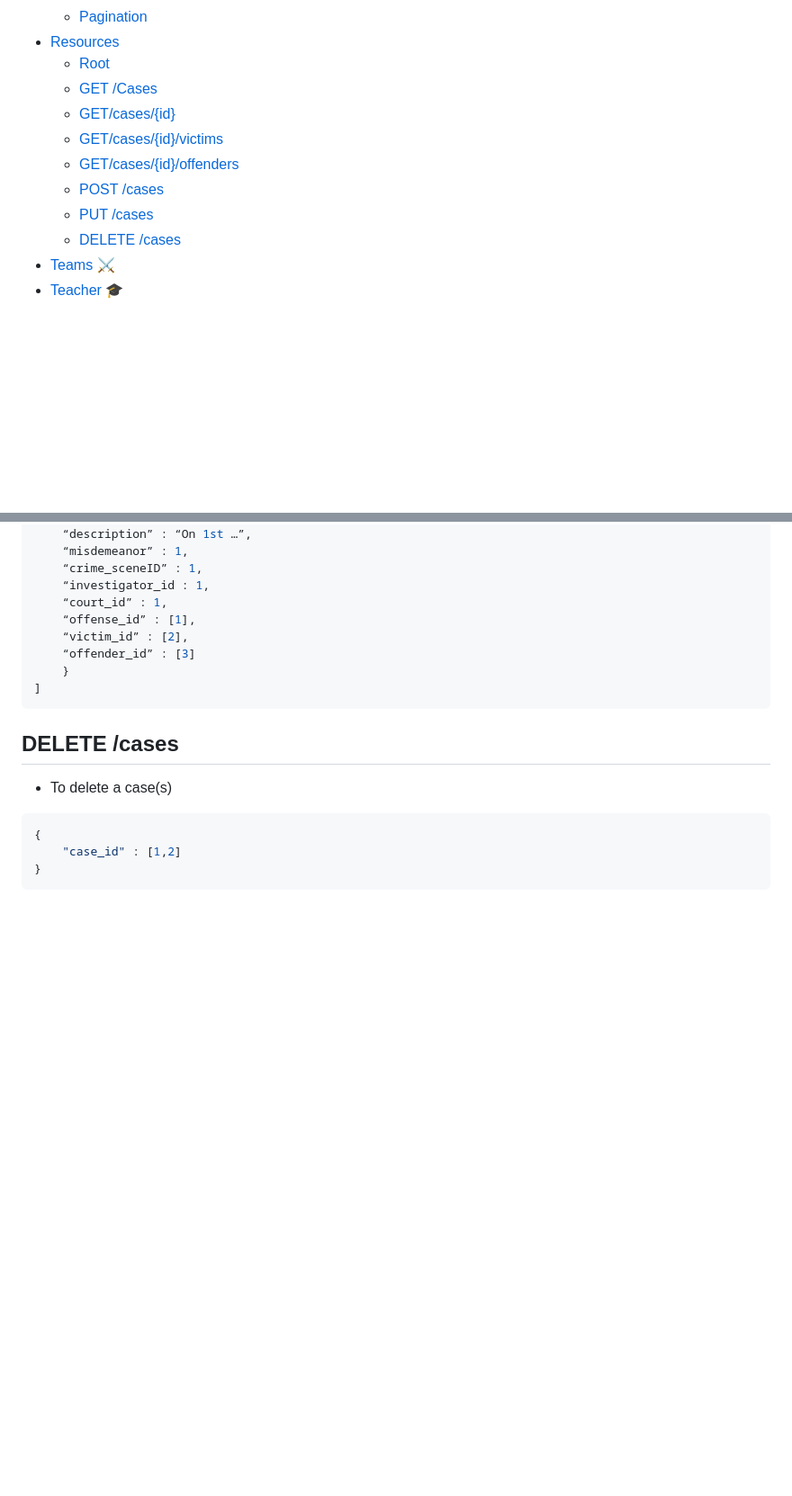
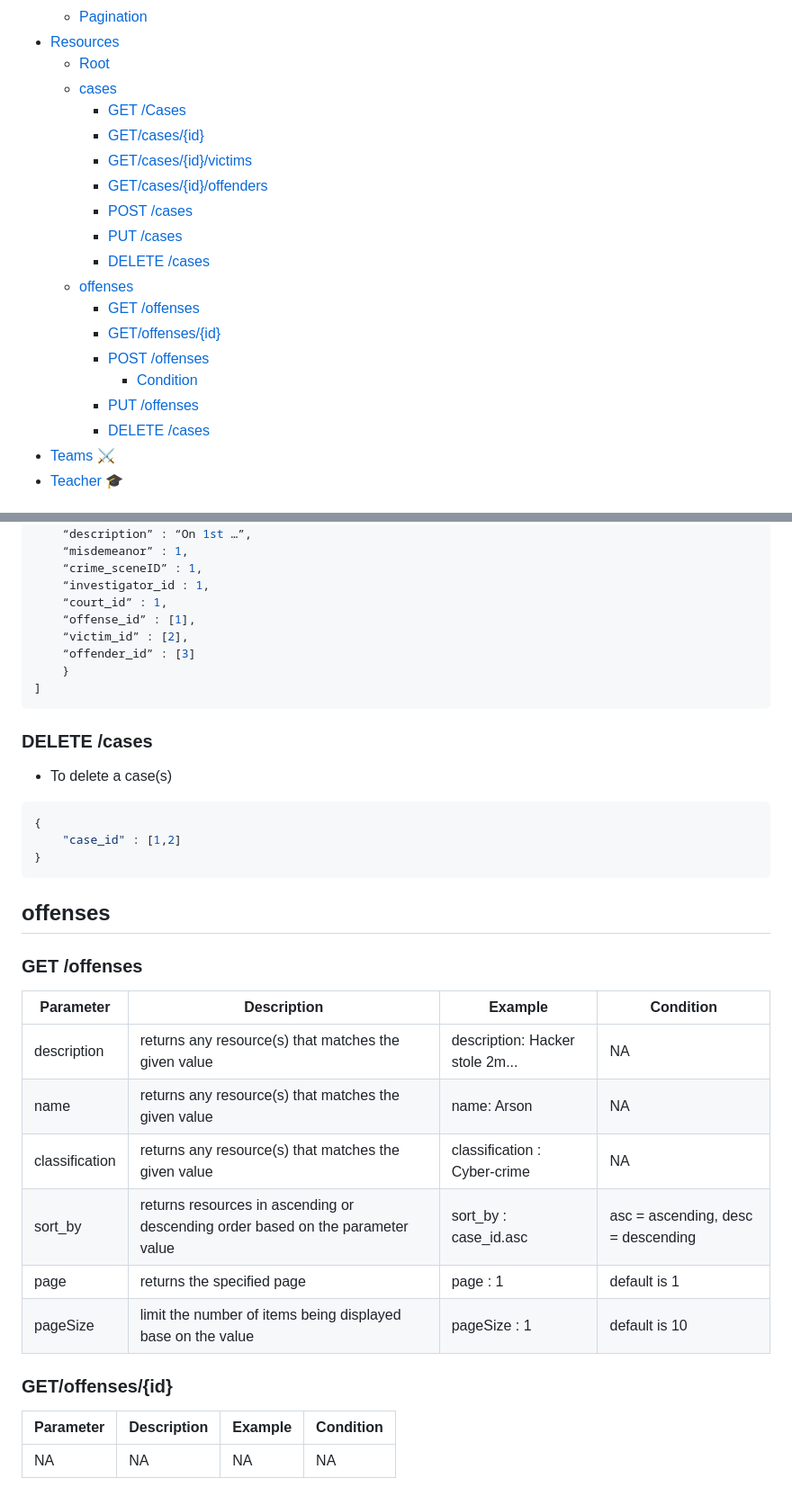
Before and after one commit to jgrospe92/crimes-api, a Markdown page: README.md, 2 parts joined by grey strips. Shown at 90% size. Rendered like a GitHub page; blank space fills up the shorter version.

Commit message:
add offenses to the  documentation

````diff
--- a/README.md
+++ b/README.md
@@ -14,13 +14,21 @@
   - [Pagination](#pagination)
 - [Resources](#resources)
   - [Root](#root)
-  - [GET /Cases](#get-cases)
-  - [GET/cases/{id}](#getcasesid)
-  - [GET/cases/{id}/victims](#getcasesidvictims)
-  - [GET/cases/{id}/offenders](#getcasesidoffenders)
-  - [POST /cases](#post-cases)
-  - [PUT /cases](#put-cases)
-  - [DELETE /cases](#delete-cases)
+  - [cases](#cases)
+    - [GET /Cases](#get-cases)
+    - [GET/cases/{id}](#getcasesid)
+    - [GET/cases/{id}/victims](#getcasesidvictims)
+    - [GET/cases/{id}/offenders](#getcasesidoffenders)
+    - [POST /cases](#post-cases)
+    - [PUT /cases](#put-cases)
+    - [DELETE /cases](#delete-cases)
+  - [offenses](#offenses)
+    - [GET /offenses](#get-offenses)
+    - [GET/offenses/{id}](#getoffensesid)
+    - [POST /offenses](#post-offenses)
+      - [Condition](#condition)
+    - [PUT /offenses](#put-offenses)
+    - [DELETE /cases](#delete-cases-1)
 - [Teams ⚔](#teams-)
 - [Teacher 🎓](#teacher-)
 
@@ -215,10 +223,27 @@
 ]
 ```
 
-## DELETE /cases
+### DELETE /cases
 - To delete a case(s)
 ```json
 {
     "case_id" : [1,2]
 }
 ```
+## offenses
+### GET /offenses
+|**Parameter**   |**Description**   |**Example**| **Condition** |
+|---|---|---|--|
+| description  | returns any resource(s) that matches the given value| description: Hacker stole 2m...   | NA
+|name   |returns any resource(s) that matches the given value | name: Arson | NA |
+|classification|returns any resource(s) that matches the given value| classification : Cyber-crime| NA |
+|sort_by|returns resources in ascending or descending order based on the parameter value|sort_by : case_id.asc| asc = ascending, desc = descending|
+|page|returns the specified page|page : 1| default is 1|
+|pageSize|limit the number of items being displayed base on the value|pageSize : 1| default is 10|
+
+### GET/offenses/{id}
+|**Parameter**   |**Description**   |**Example**| **Condition** |
+|---|---|---|--|
+|NA|NA   |NA   |NA   |
+
+
````
Also changed, not shown: other parts of README.md (+78 -8 lines).
